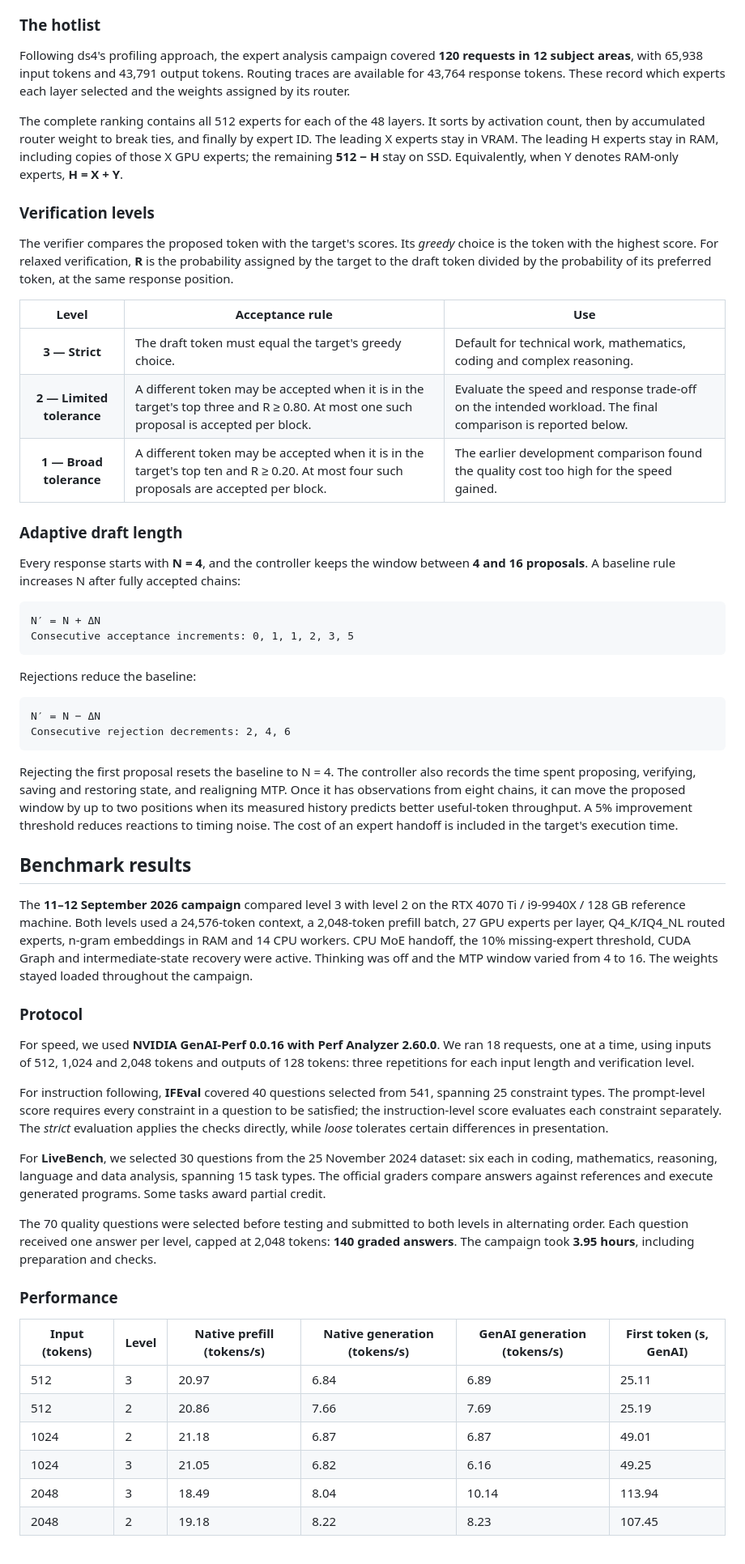
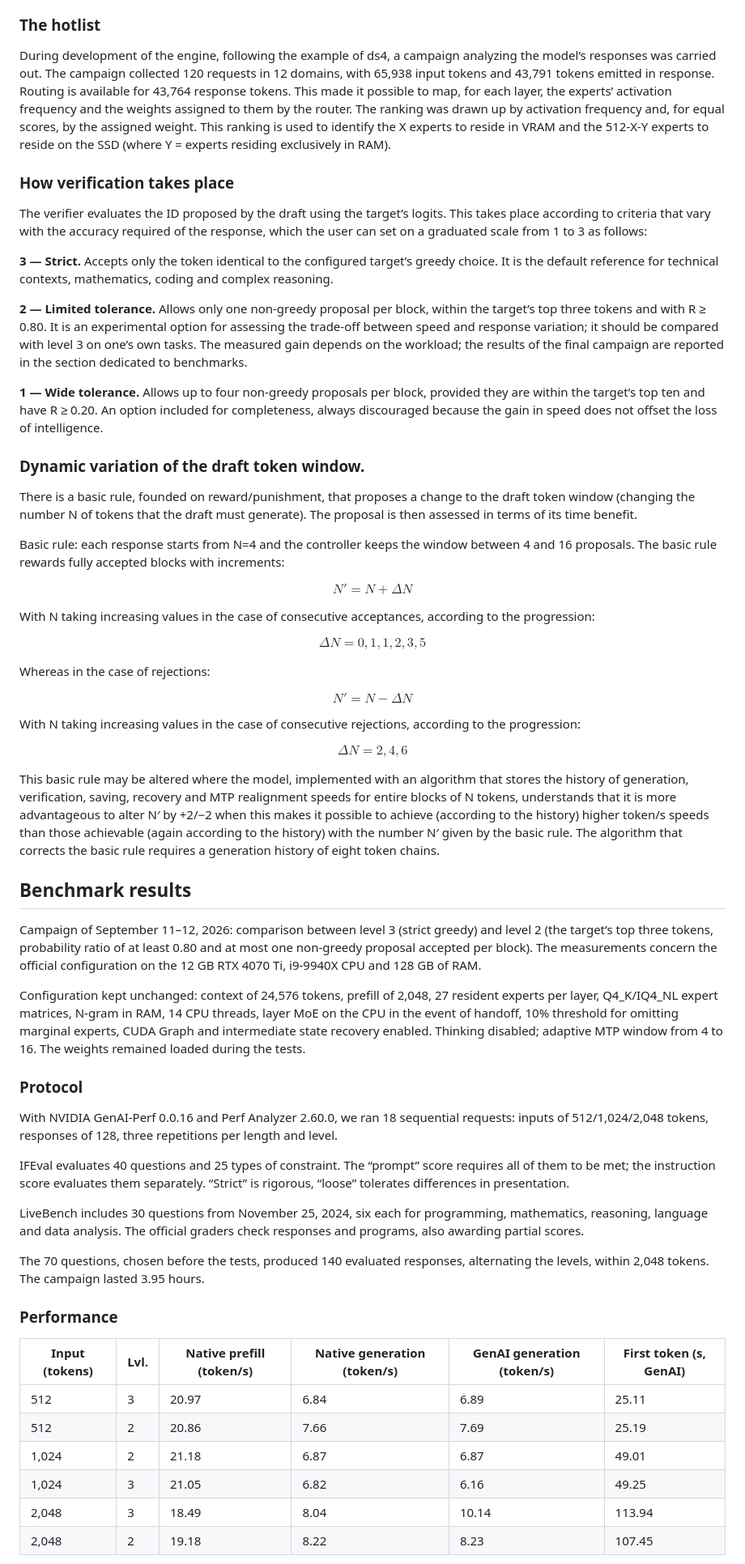
Before and after one commit to IvanPanzera/nebula, a Markdown page: README.md, the part around one of its changes. Shown at 81% size. Drawn GitHub-style.

Commit message:
docs: publish literal translation of the revised presentation

````diff
--- a/README.md
+++ b/README.md
@@ -109,60 +139,72 @@ The installer downloads the pinned source weights from Hugging Face and applies
 
 ### The hotlist
 
-Following ds4's profiling approach, the expert analysis campaign covered **120 requests in 12 subject areas**, with 65,938 input tokens and 43,791 output tokens. Routing traces are available for 43,764 response tokens. These record which experts each layer selected and the weights assigned by its router.
+During development of the engine, following the example of ds4, a campaign analyzing the model’s responses was carried out. The campaign collected 120 requests in 12 domains, with 65,938 input tokens and 43,791 tokens emitted in response. Routing is available for 43,764 response tokens. This made it possible to map, for each layer, the experts’ activation frequency and the weights assigned to them by the router. The ranking was drawn up by activation frequency and, for equal scores, by the assigned weight. This ranking is used to identify the X experts to reside in VRAM and the 512-X-Y experts to reside on the SSD (where Y = experts residing exclusively in RAM).
 
-The complete ranking contains all 512 experts for each of the 48 layers. It sorts by activation count, then by accumulated router weight to break ties, and finally by expert ID. The leading X experts stay in VRAM. The leading H experts stay in RAM, including copies of those X GPU experts; the remaining **512 − H** stay on SSD. Equivalently, when Y denotes RAM-only experts, **H = X + Y**.
+### How verification takes place
 
-### Verification levels
+The verifier evaluates the ID proposed by the draft using the target’s logits. This takes place according to criteria that vary with the accuracy required of the response, which the user can set on a graduated scale from 1 to 3 as follows:
 
-The verifier compares the proposed token with the target's scores. Its *greedy* choice is the token with the highest score. For relaxed verification, **R** is the probability assigned by the target to the draft token divided by the probability of its preferred token, at the same response position.
+**3 — Strict.** Accepts only the token identical to the configured target’s greedy choice. It is the default reference for technical contexts, mathematics, coding and complex reasoning.
 
-| Level | Acceptance rule | Use |
-|:--:|---|---|
-| **3 — Strict** | The draft token must equal the target's greedy choice. | Default for technical work, mathematics, coding and complex reasoning. |
-| **2 — Limited tolerance** | A different token may be accepted when it is in the target's top three and R ≥ 0.80. At most one such proposal is accepted per block. | Evaluate the speed and response trade-off on the intended workload. The final comparison is reported below. |
-| **1 — Broad tolerance** | A different token may be accepted when it is in the target's top ten and R ≥ 0.20. At most four such proposals are accepted per block. | The earlier development comparison found the quality cost too high for the speed gained. |
+**2 — Limited tolerance.** Allows only one non-greedy proposal per block, within the target’s top three tokens and with R ≥ 0.80. It is an experimental option for assessing the trade-off between speed and response variation; it should be compared with level 3 on one’s own tasks. The measured gain depends on the workload; the results of the final campaign are reported in the section dedicated to benchmarks.
 
-### Adaptive draft length
+**1 — Wide tolerance.** Allows up to four non-greedy proposals per block, provided they are within the target’s top ten and have R ≥ 0.20. An option included for completeness, always discouraged because the gain in speed does not offset the loss of intelligence.
 
-Every response starts with **N = 4**, and the controller keeps the window between **4 and 16 proposals**. A baseline rule increases N after fully accepted chains:
+### Dynamic variation of the draft token window.
 
-```text
-N′ = N + ΔN
-Consecutive acceptance increments: 0, 1, 1, 2, 3, 5
-```
+There is a basic rule, founded on reward/punishment, that proposes a change to the draft token window (changing the number N of tokens that the draft must generate). The proposal is then assessed in terms of its time benefit.
 
-Rejections reduce the baseline:
+Basic rule: each response starts from N=4 and the controller keeps the window between 4 and 16 proposals. The basic rule rewards fully accepted blocks with increments:
 
-```text
-N′ = N − ΔN
-Consecutive rejection decrements: 2, 4, 6
-```
+$$
+N' = N + \Delta N
+$$
 
-Rejecting the first proposal resets the baseline to N = 4. The controller also records the time spent proposing, verifying, saving and restoring state, and realigning MTP. Once it has observations from eight chains, it can move the proposed window by up to two positions when its measured history predicts better useful-token throughput. A 5% improvement threshold reduces reactions to timing noise. The cost of an expert handoff is included in the target's execution time.
+With N taking increasing values in the case of consecutive acceptances, according to the progression:
+
+$$
+\Delta N = 0,1,1,2,3,5
+$$
+
+Whereas in the case of rejections:
+
+$$
+N' = N - \Delta N
+$$
+
+With N taking increasing values in the case of consecutive rejections, according to the progression:
+
+$$
+\Delta N = 2,4,6
+$$
+
+This basic rule may be altered where the model, implemented with an algorithm that stores the history of generation, verification, saving, recovery and MTP realignment speeds for entire blocks of N tokens, understands that it is more advantageous to alter N′ by +2/−2 when this makes it possible to achieve (according to the history) higher token/s speeds than those achievable (again according to the history) with the number N′ given by the basic rule. The algorithm that corrects the basic rule requires a generation history of eight token chains.
 
 ## Benchmark results
 
-The **11–12 September 2026 campaign** compared level 3 with level 2 on the RTX 4070 Ti / i9-9940X / 128 GB reference machine. Both levels used a 24,576-token context, a 2,048-token prefill batch, 27 GPU experts per layer, Q4_K/IQ4_NL routed experts, n-gram embeddings in RAM and 14 CPU workers. CPU MoE handoff, the 10% missing-expert threshold, CUDA Graph and intermediate-state recovery were active. Thinking was off and the MTP window varied from 4 to 16. The weights stayed loaded throughout the campaign.
+Campaign of September 11–12, 2026: comparison between level 3 (strict greedy) and level 2 (the target’s top three tokens, probability ratio of at least 0.80 and at most one non-greedy proposal accepted per block). The measurements concern the official configuration on the 12 GB RTX 4070 Ti, i9-9940X CPU and 128 GB of RAM.
+
+Configuration kept unchanged: context of 24,576 tokens, prefill of 2,048, 27 resident experts per layer, Q4_K/IQ4_NL expert matrices, N-gram in RAM, 14 CPU threads, layer MoE on the CPU in the event of handoff, 10% threshold for omitting marginal experts, CUDA Graph and intermediate state recovery enabled. Thinking disabled; adaptive MTP window from 4 to 16. The weights remained loaded during the tests.
 
 ### Protocol
 
-For speed, we used **NVIDIA GenAI-Perf 0.0.16 with Perf Analyzer 2.60.0**. We ran 18 requests, one at a time, using inputs of 512, 1,024 and 2,048 tokens and outputs of 128 tokens: three repetitions for each input length and verification level.
+With NVIDIA GenAI-Perf 0.0.16 and Perf Analyzer 2.60.0, we ran 18 sequential requests: inputs of 512/1,024/2,048 tokens, responses of 128, three repetitions per length and level.
 
-For instruction following, **IFEval** covered 40 questions selected from 541, spanning 25 constraint types. The prompt-level score requires every constraint in a question to be satisfied; the instruction-level score evaluates each constraint separately. The *strict* evaluation applies the checks directly, while *loose* tolerates certain differences in presentation.
+IFEval evaluates 40 questions and 25 types of constraint. The “prompt” score requires all of them to be met; the instruction score evaluates them separately. “Strict” is rigorous, “loose” tolerates differences in presentation.
 
-For **LiveBench**, we selected 30 questions from the 25 November 2024 dataset: six each in coding, mathematics, reasoning, language and data analysis, spanning 15 task types. The official graders compare answers against references and execute generated programs. Some tasks award partial credit.
+LiveBench includes 30 questions from November 25, 2024, six each for programming, mathematics, reasoning, language and data analysis. The official graders check responses and programs, also awarding partial scores.
 
-The 70 quality questions were selected before testing and submitted to both levels in alternating order. Each question received one answer per level, capped at 2,048 tokens: **140 graded answers**. The campaign took **3.95 hours**, including preparation and checks.
+The 70 questions, chosen before the tests, produced 140 evaluated responses, alternating the levels, within 2,048 tokens. The campaign lasted 3.95 hours.
 
 ### Performance
 
-| Input (tokens) | Level | Native prefill (tokens/s) | Native generation (tokens/s) | GenAI generation (tokens/s) | First token (s, GenAI) |
+| Input (tokens) | Lvl. | Native prefill (token/s) | Native generation (token/s) | GenAI generation (token/s) | First token (s, GenAI) |
 | --- | --- | --- | --- | --- | --- |
 | 512 | 3 | 20.97 | 6.84 | 6.89 | 25.11 |
 | 512 | 2 | 20.86 | 7.66 | 7.69 | 25.19 |
-| 1024 | 2 | 21.18 | 6.87 | 6.87 | 49.01 |
-| 1024 | 3 | 21.05 | 6.82 | 6.16 | 49.25 |
-| 2048 | 3 | 18.49 | 8.04 | 10.14 | 113.94 |
-| 2048 | 2 | 19.18 | 8.22 | 8.23 | 107.45 |
+| 1,024 | 2 | 21.18 | 6.87 | 6.87 | 49.01 |
+| 1,024 | 3 | 21.05 | 6.82 | 6.16 | 49.25 |
+| 2,048 | 3 | 18.49 | 8.04 | 10.14 | 113.94 |
+| 2,048 | 2 | 19.18 | 8.22 | 8.23 | 107.45 |
 
````
Also changed, not shown: other parts of README.md (+314 -141 lines).
